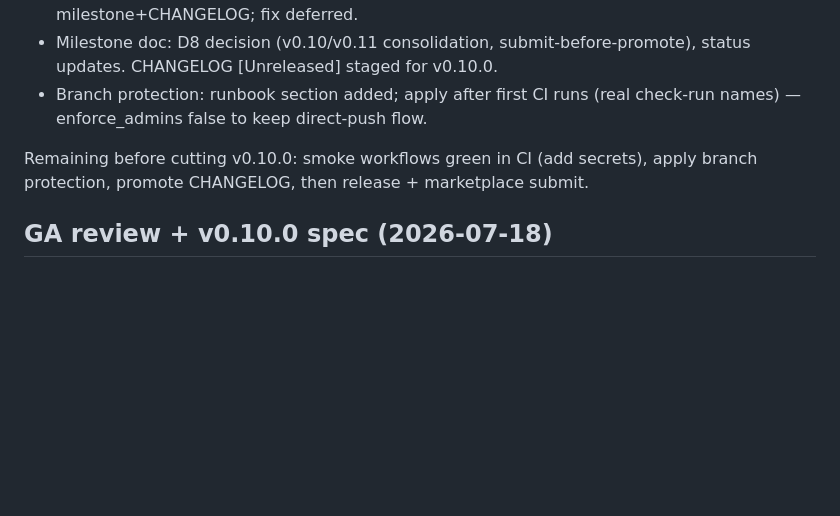
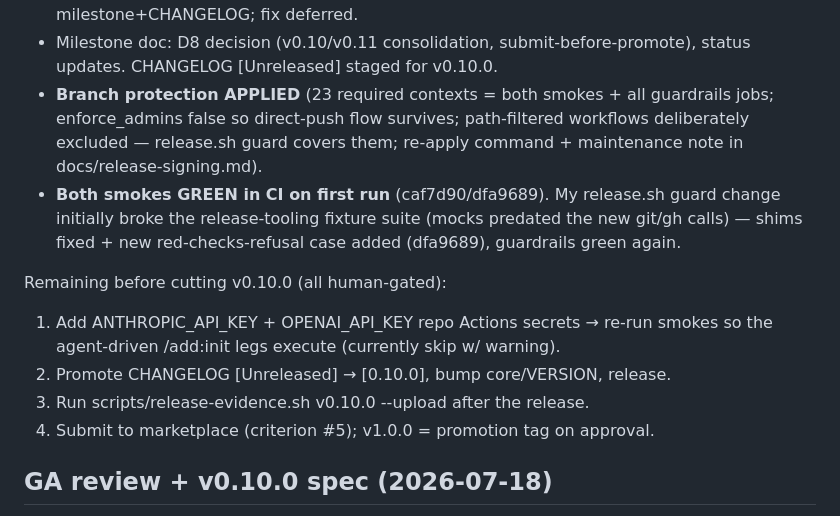
Before and after one commit to MountainUnicorn/add, a Markdown page: .add/handoff.md, the part around the change. Drawn GitHub-style; blank space fills up the shorter version.

Commit message:
docs(ga): branch protection applied (23 contexts), milestone #1/#2 status, runbook maintenance note
Co-Authored-By: Claude Fable 5 <noreply@anthropic.com>

```diff
--- a/.add/handoff.md
+++ b/.add/handoff.md
@@ -20,11 +20,21 @@ All sections of specs/install-path-confirmation.md implemented in one pass:
   recorded milestone+CHANGELOG; fix deferred.
 - Milestone doc: D8 decision (v0.10/v0.11 consolidation, submit-before-promote),
   status updates. CHANGELOG [Unreleased] staged for v0.10.0.
-- Branch protection: runbook section added; apply after first CI runs (real
-  check-run names) — enforce_admins false to keep direct-push flow.
+- **Branch protection APPLIED** (23 required contexts = both smokes + all
+  guardrails jobs; enforce_admins false so direct-push flow survives;
+  path-filtered workflows deliberately excluded — release.sh guard covers
+  them; re-apply command + maintenance note in docs/release-signing.md).
+- **Both smokes GREEN in CI on first run** (caf7d90/dfa9689). My release.sh
+  guard change initially broke the release-tooling fixture suite (mocks
+  predated the new git/gh calls) — shims fixed + new red-checks-refusal case
+  added (dfa9689), guardrails green again.
 
-Remaining before cutting v0.10.0: smoke workflows green in CI (add secrets),
-apply branch protection, promote CHANGELOG, then release + marketplace submit.
+Remaining before cutting v0.10.0 (all human-gated):
+1. Add ANTHROPIC_API_KEY + OPENAI_API_KEY repo Actions secrets → re-run smokes
+   so the agent-driven /add:init legs execute (currently skip w/ warning).
+2. Promote CHANGELOG [Unreleased] → [0.10.0], bump core/VERSION, release.
+3. Run scripts/release-evidence.sh v0.10.0 --upload after the release.
+4. Submit to marketplace (criterion #5); v1.0.0 = promotion tag on approval.
 
 ## GA review + v0.10.0 spec (2026-07-18)
 Reviewed GA readiness against docs/milestones/v1.0-ga.md: criteria #6 met, #1/#4
```
Also changed, not shown: docs/milestones/v1.0-ga.md (+12 -7 lines), docs/release-signing.md (+8 -0 lines).
